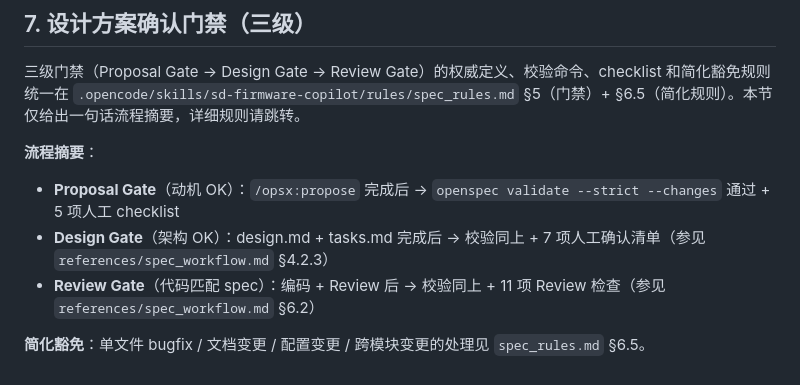
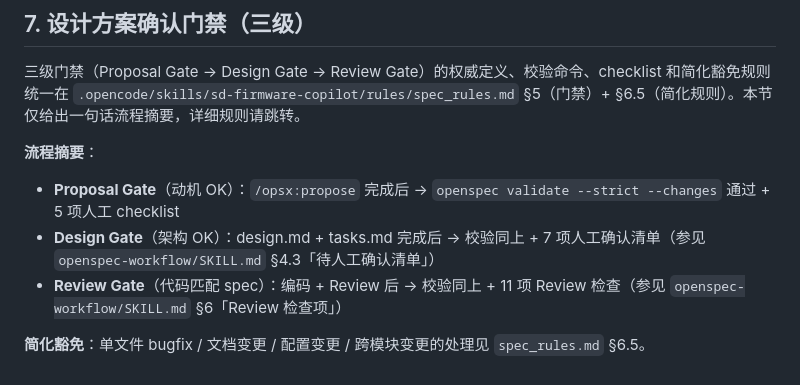
Before and after one commit to 278319027/AI_Copilot_UFS, a Markdown page: .opencode/memory/design_rules.md, the part around the change. GitHub-like rendering.

Commit message:
fix: update 3 stale references found after merge
- memory/design_rules.md L183-184: references/spec_workflow.md §4.2.3/§6.2
  → openspec-workflow/SKILL.md §4.3/§6
- openspec-workflow/SKILL.md L283, L298: openspec-sync-specs
  → openspec-workflow (阶段 4 同步)

```diff
--- a/.opencode/memory/design_rules.md
+++ b/.opencode/memory/design_rules.md
@@ -180,7 +180,7 @@ typedef struct {
 **流程摘要**：
 
 - **Proposal Gate**（动机 OK）：`/opsx:propose` 完成后 → `openspec validate --strict --changes` 通过 + 5 项人工 checklist
-- **Design Gate**（架构 OK）：design.md + tasks.md 完成后 → 校验同上 + 7 项人工确认清单（参见 `references/spec_workflow.md` §4.2.3）
-- **Review Gate**（代码匹配 spec）：编码 + Review 后 → 校验同上 + 11 项 Review 检查（参见 `references/spec_workflow.md` §6.2）
+- **Design Gate**（架构 OK）：design.md + tasks.md 完成后 → 校验同上 + 7 项人工确认清单（参见 `openspec-workflow/SKILL.md` §4.3「待人工确认清单」）
+- **Review Gate**（代码匹配 spec）：编码 + Review 后 → 校验同上 + 11 项 Review 检查（参见 `openspec-workflow/SKILL.md` §6「Review 检查项」）
 
 **简化豁免**：单文件 bugfix / 文档变更 / 配置变更 / 跨模块变更的处理见 `spec_rules.md` §6.5。
```
Also changed, not shown: 1 other file.
